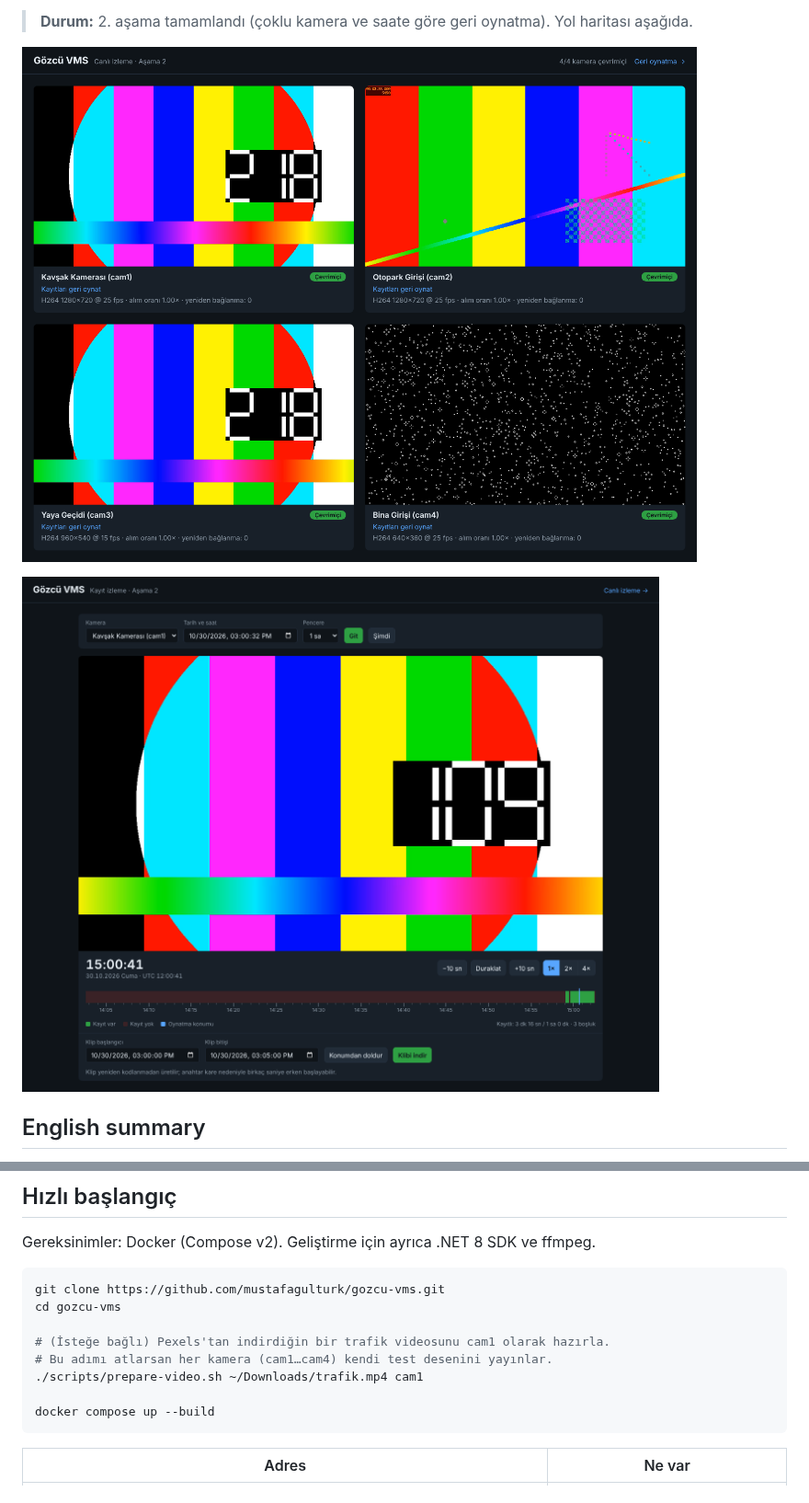
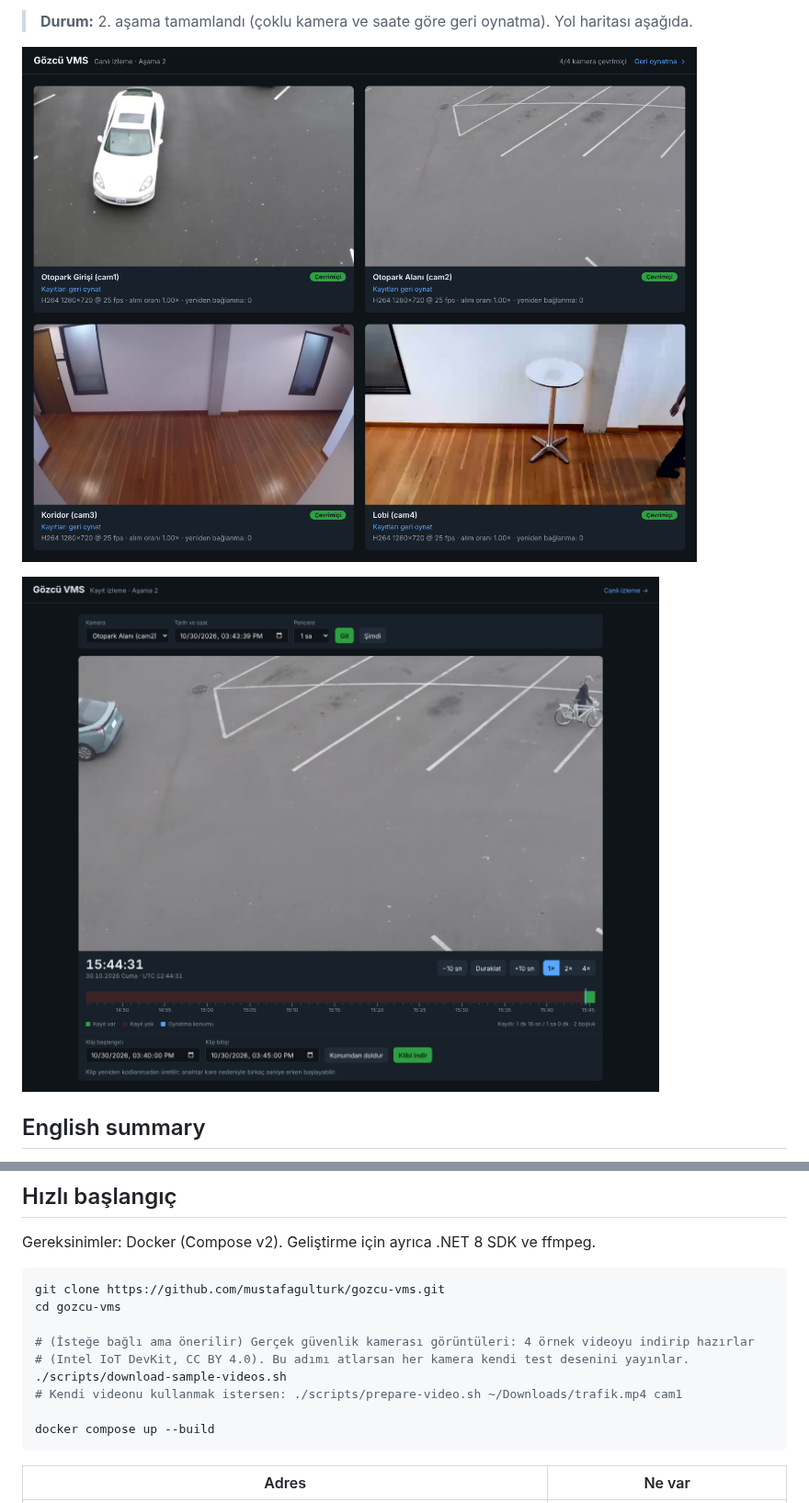
Before and after one commit to mustafagulturk/gozcu-vms, a Markdown page: README.md, 2 parts joined by grey strips. Shown at 92% size. Rendered like a GitHub page; pictures changed too: docs/images/asama2-coklu-kamera.png, docs/images/asama2-geri-oynatma.png.

````diff
--- a/README.md
+++ b/README.md
@@ -99,9 +99,10 @@ Gereksinimler: Docker (Compose v2). Geliştirme için ayrıca .NET 8 SDK ve ffmp
 git clone https://github.com/mustafagulturk/gozcu-vms.git
 cd gozcu-vms
 
-# (İsteğe bağlı) Pexels'tan indirdiğin bir trafik videosunu cam1 olarak hazırla.
-# Bu adımı atlarsan her kamera (cam1…cam4) kendi test desenini yayınlar.
-./scripts/prepare-video.sh ~/Downloads/trafik.mp4 cam1
+# (İsteğe bağlı ama önerilir) Gerçek güvenlik kamerası görüntüleri: 4 örnek videoyu indirip hazırlar
+# (Intel IoT DevKit, CC BY 4.0). Bu adımı atlarsan her kamera kendi test desenini yayınlar.
+./scripts/download-sample-videos.sh
+# Kendi videonu kullanmak istersen: ./scripts/prepare-video.sh ~/Downloads/trafik.mp4 cam1
 
 docker compose up --build
 ```
````
Also changed, not shown: other parts of README.md (+1 -1 lines), samples/videos/README.md (+18 -3 lines), 4 other files.
